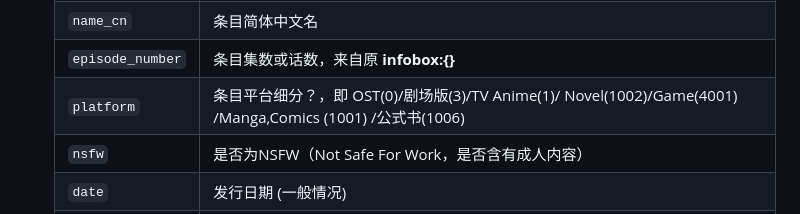
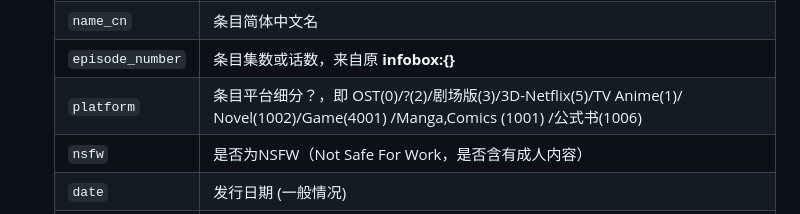
Before and after one commit to CarlXerophilem/ACGN-Biased-Multivariate-Analysis, a Markdown page: README.md, the part around the change. Drawn GitHub-style.

```diff
--- a/README.md
+++ b/README.md
@@ -107,7 +107,7 @@ download main dataset release on Bangumi [releases](https://github.com/bangumi/A
   | `name`            | 条目名                                                                   |
   | `name_cn`         | 条目简体中文名                                                            |
   | `episode_number`  | 条目集数或话数，来自原 **infobox:{}**                                                 |
-  | `platform`        | 条目平台细分？，即 OST(0)/剧场版(3)/TV Anime(1)/ Novel(1002)/Game(4001) /Manga,Comics (1001) /公式书(1006)                               |
+  | `platform`        | 条目平台细分？，即 OST(0)/?(2)/剧场版(3)/3D-Netflix(5)/TV Anime(1)/ Novel(1002)/Game(4001) /Manga,Comics (1001) /公式书(1006)                               |
   | `nsfw`            | 是否为NSFW（Not Safe For Work，是否含有成人内容）                           |
   | `date`            | 发行日期 (一般情况)                                                                 |
   | `played_amount`        | 阅读人数，等于看过数+在看数                                     |
```
